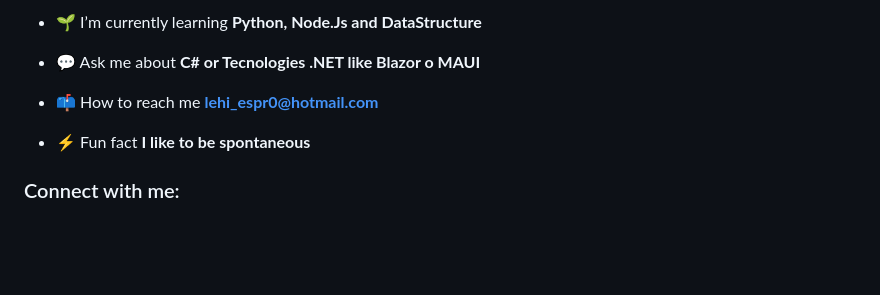
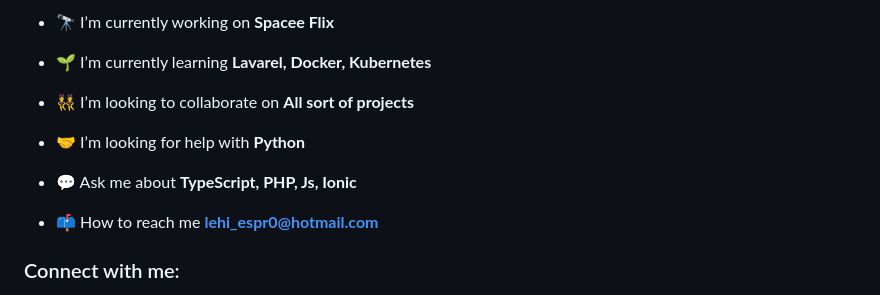
Before and after one commit to LehiHV/LehiHV, a Markdown page: README.md, the part around the change printed below. Rendered like a GitHub page; blank space fills up the shorter version.

```diff
--- a/README.md
+++ b/README.md
@@ -7,11 +7,15 @@
 
-- 🌱 I’m currently learning **Python, Node.Js and DataStructure**
+- 🔭 I’m currently working on **Spacee Flix**
 
-- 💬 Ask me about **C# or Tecnologies .NET like Blazor o MAUI**
+- 🌱 I’m currently learning **Lavarel, Docker, Kubernetes**
+
+- 👯 I’m looking to collaborate on **All sort of projects**
+
+- 🤝 I’m looking for help with **Python**
+
+- 💬 Ask me about **TypeScript, PHP, Js, Ionic**
 
 - 📫 How to reach me **lehi_espr0@hotmail.com**
 
-- ⚡ Fun fact **I like to be spontaneous**
-
 <h3 align="left">Connect with me:</h3>
 <p align="left">
```
Also changed, not shown: other parts of README.md (+6 -4 lines).
